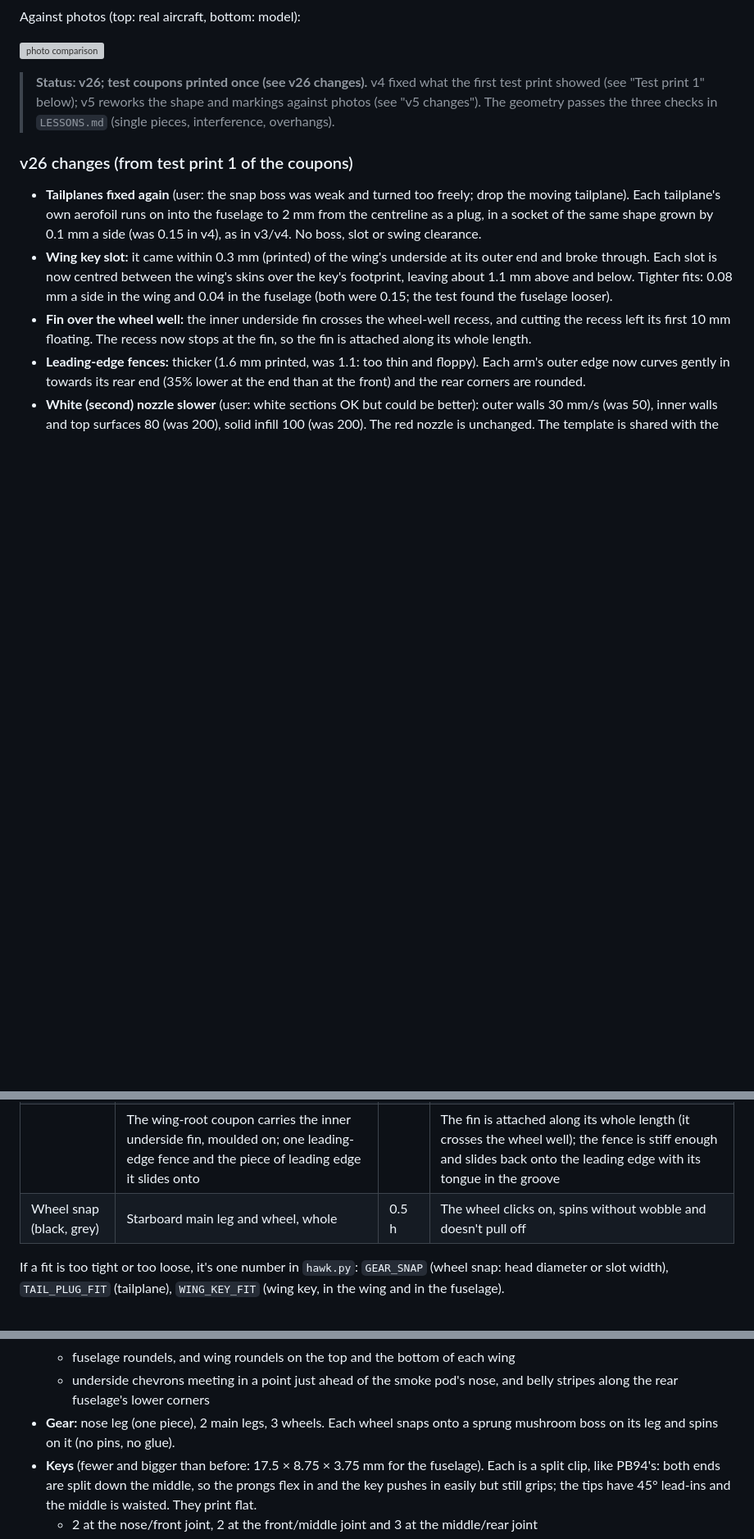
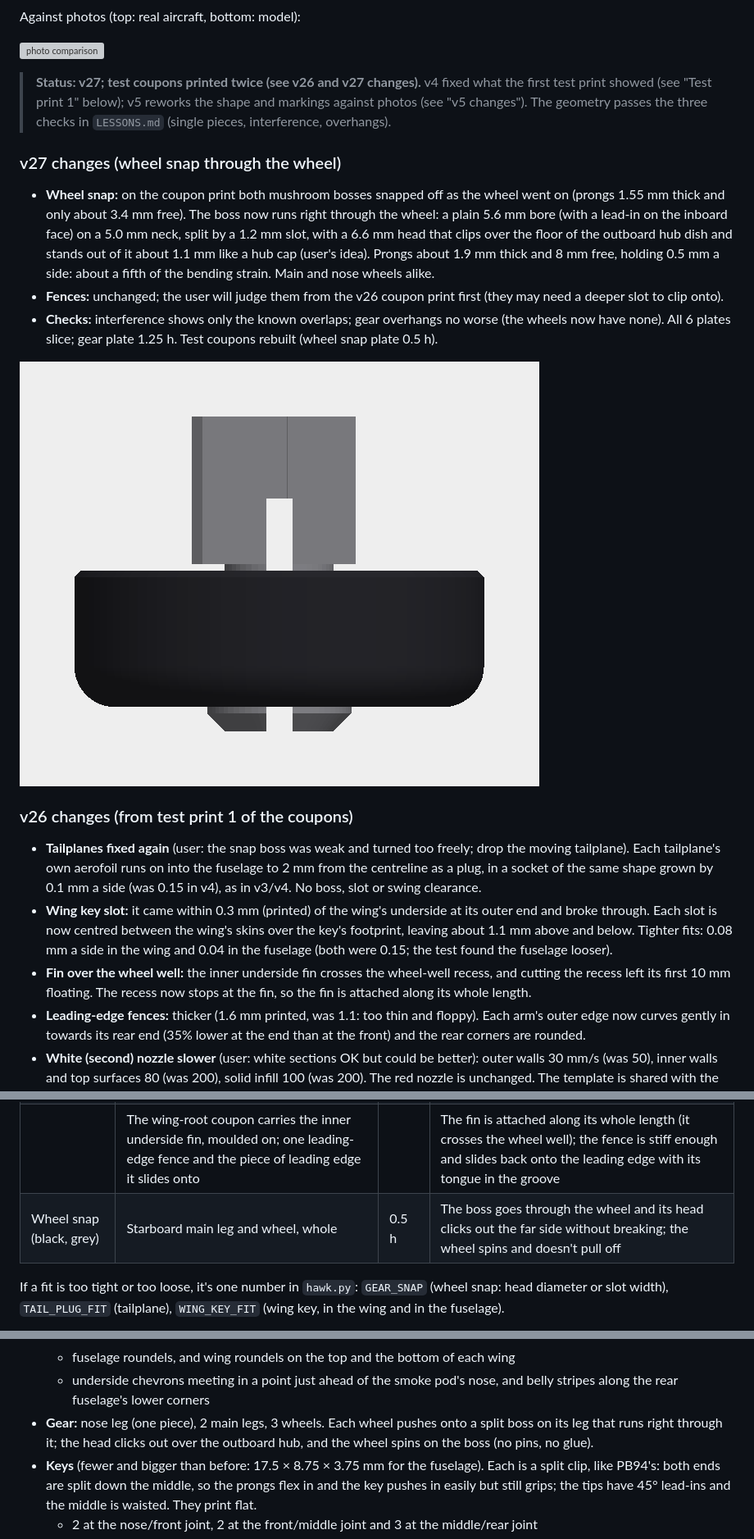
Before and after one commit to aspen8/halifax-snap-kit, a Markdown page: hawk/README.md, 3 parts joined by grey strips. Shown at 82% size. Rendered like a GitHub page; pictures changed too: hawk/docs/v27_wheel_snap.png (added); blank space fills up the shorter version; grey boxes are pictures that could not be loaded.

Commit message:
Hawk v27: wheel snap boss runs through the wheel, head clips out the far side
Co-Authored-By: Claude Opus 5.5 <noreply@anthropic.com>

```diff
--- a/hawk/README.md
+++ b/hawk/README.md
@@ -49,7 +49,15 @@ Against photos (top: real aircraft, bottom: model):
 
 ![photo comparison](docs/photo_comparison.png)
 
-> **Status: v26; test coupons printed once (see v26 changes).** v4 fixed what the first test print showed (see "Test print 1" below); v5 reworks the shape and markings against photos (see "v5 changes"). The geometry passes the three checks in `LESSONS.md` (single pieces, interference, overhangs).
+> **Status: v27; test coupons printed twice (see v26 and v27 changes).** v4 fixed what the first test print showed (see "Test print 1" below); v5 reworks the shape and markings against photos (see "v5 changes"). The geometry passes the three checks in `LESSONS.md` (single pieces, interference, overhangs).
+
+### v27 changes (wheel snap through the wheel)
+
+- **Wheel snap:** on the coupon print both mushroom bosses snapped off as the wheel went on (prongs 1.55 mm thick and only about 3.4 mm free). The boss now runs right through the wheel: a plain 5.6 mm bore (with a lead-in on the inboard face) on a 5.0 mm neck, split by a 1.2 mm slot, with a 6.6 mm head that clips over the floor of the outboard hub dish and stands out of it about 1.1 mm like a hub cap (user's idea). Prongs about 1.9 mm thick and 8 mm free, holding 0.5 mm a side: about a fifth of the bending strain. Main and nose wheels alike.
+- **Fences:** unchanged; the user will judge them from the v26 coupon print first (they may need a deeper slot to clip onto).
+- **Checks:** interference shows only the known overlaps; gear overhangs no worse (the wheels now have none). All 6 plates slice; gear plate 1.25 h. Test coupons rebuilt (wheel snap plate 0.5 h).
+
+![v27 wheel snap: leg block, boss through the wheel, split head out the far side](docs/v27_wheel_snap.png)
 
 ### v26 changes (from test print 1 of the coupons)
 
@@ -376,7 +384,7 @@ The stand now plugs into a blind socket in the smoke pod:
 | Airframe (red, white) | Tailplane root (its plug) and a block of the rear fuselage round its socket | 1.9 h | The plug pushes in firmly and holds without glue (glue it in the kit) |
 | | Wing root on end (first 24 mm of span), a block of the middle fuselage round the root joint, and a wing key | | The key slot no longer breaks through the underside; the key is a firm push fit in both slots; the wing slides under the pods and sits flush |
 | | The wing-root coupon carries the inner underside fin, moulded on; one leading-edge fence and the piece of leading edge it slides onto | | The fin is attached along its whole length (it crosses the wheel well); the fence is stiff enough and slides back onto the leading edge with its tongue in the groove |
-| Wheel snap (black, grey) | Starboard main leg and wheel, whole | 0.5 h | The wheel clicks on, spins without wobble and doesn't pull off |
+| Wheel snap (black, grey) | Starboard main leg and wheel, whole | 0.5 h | The boss goes through the wheel and its head clicks out the far side without breaking; the wheel spins and doesn't pull off |
 
 If a fit is too tight or too loose, it's one number in `hawk.py`: `GEAR_SNAP` (wheel snap: head diameter or slot width), `TAIL_PLUG_FIT` (tailplane), `WING_KEY_FIT` (wing key, in the wing and in the fuselage).
 
@@ -419,7 +427,7 @@ Suggested settings: PLA, 0.16 mm layers for the gear plate and 0.2 mm elsewhere,
   - "ROYAL AIR FORCE" on each side
   - fuselage roundels, and wing roundels on the top and the bottom of each wing
   - underside chevrons meeting in a point just ahead of the smoke pod's nose, and belly stripes along the rear fuselage's lower corners
-- **Gear:** nose leg (one piece), 2 main legs, 3 wheels. Each wheel snaps onto a sprung mushroom boss on its leg and spins on it (no pins, no glue).
+- **Gear:** nose leg (one piece), 2 main legs, 3 wheels. Each wheel pushes onto a split boss on its leg that runs right through it; the head clicks out over the outboard hub, and the wheel spins on the boss (no pins, no glue).
 - **Keys** (fewer and bigger than before: 17.5 × 8.75 × 3.75 mm for the fuselage). Each is a split clip, like PB94's: both ends are split down the middle, so the prongs flex in and the key pushes in easily but still grips; the tips have 45° lead-ins and the middle is waisted. They print flat.
   - 2 at the nose/front joint, 2 at the front/middle joint and 3 at the middle/rear joint
   - 2 wing root keys, 18.5 × 17.5 × 4.25 mm, one per wing
```
Also changed, not shown: HANDOFF.md (+4 -2 lines), LESSONS.md (+1 -0 lines), 9 other files.
